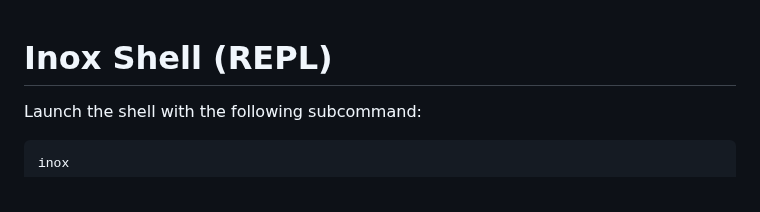
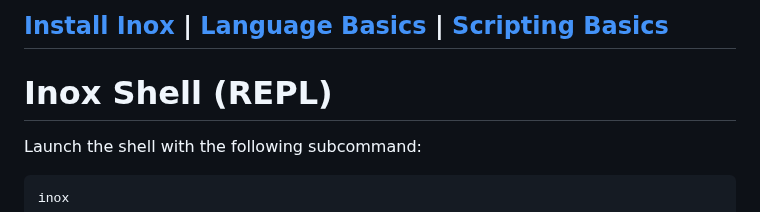
Before and after one commit to inoxlang/inox, a Markdown page: docs/shell-basics.md, the part around the change. Rendered like a GitHub page.

```diff
--- a/docs/shell-basics.md
+++ b/docs/shell-basics.md
@@ -1,3 +1,6 @@
+[Install Inox](../README.md#installation) | [Language Basics](./language-basics.md) | [Scripting Basics](./scripting-basics.md)
+-----
+
 # Inox Shell (REPL)
 
 Launch the shell with the following subcommand:
```
Also changed, not shown: docs/scripting-basics.md (+4 -1 lines).
